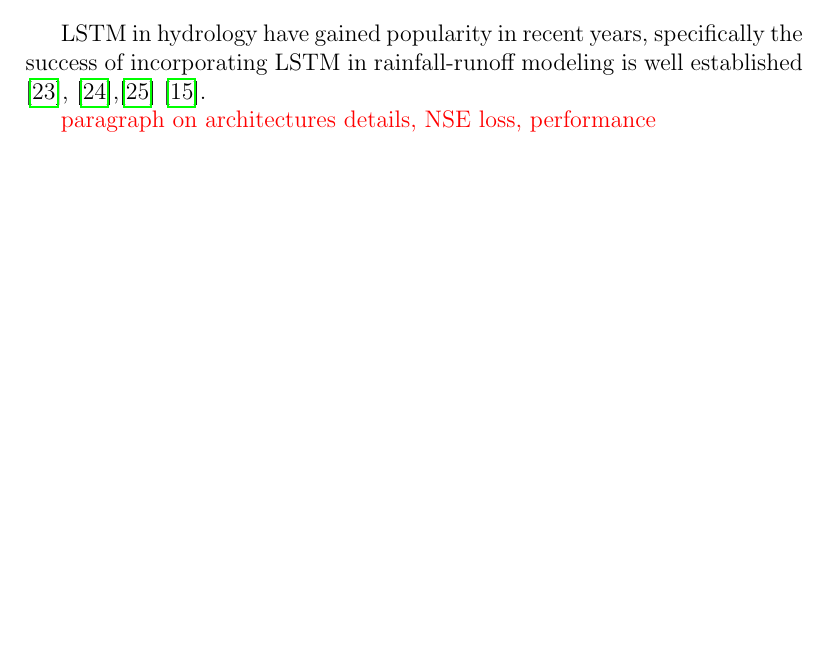
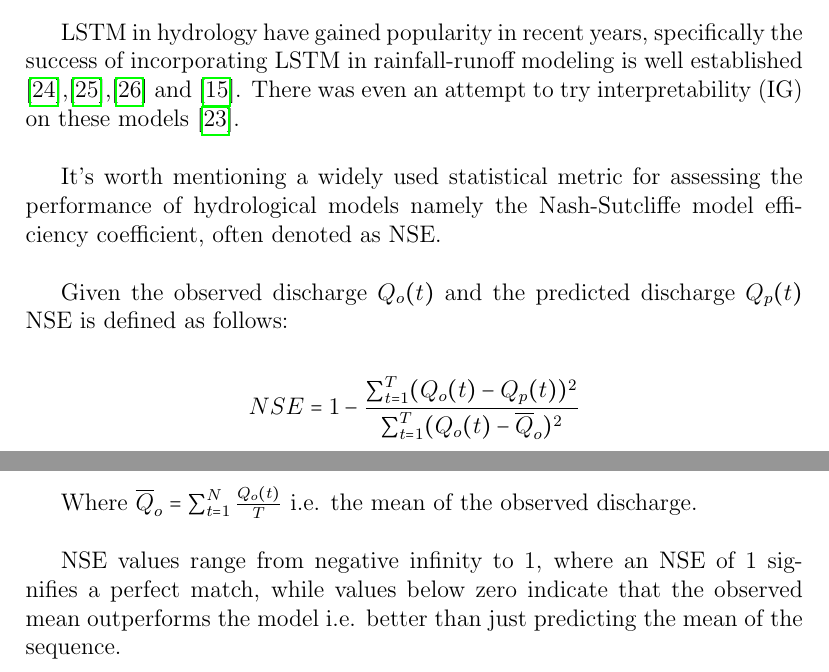
Before and after one commit to ronenrojas/FloodsML, a LaTeX thesis (Thesis/Thesis.tex): part of page 34 of 44 before the commit and two parts of pages 34 and 35 of 45 after it, the two joined at a grey line, cut so that both start at the same text, the shorter picture padded with empty space. Compiled offline with pdfLaTeX.

Commit message:
Next- Sanity checks

```diff
--- a/Thesis/Thesis.tex
+++ b/Thesis/Thesis.tex
@@ -621,30 +621,18 @@ LSTM Multi-cell architecture stack memory cells in parallel. This enables  havin
 
 \subsubsection{LSTM - in context of rainfall}
 
-LSTM in hydrology have gained popularity in recent years, specifically the success of incorporating LSTM in rainfall-runoff modeling is well established \cite{kratzert2018rainfall}, \cite{kratzert2019toward1},\cite{kratzert2019towards2}  \cite{gauch2021rainfall}.
+LSTM in hydrology have gained popularity in recent years, specifically the success of incorporating LSTM in rainfall-runoff modeling is well established \cite{kratzert2018rainfall},\cite{kratzert2019toward1},\cite{kratzert2019towards2} and \cite{gauch2021rainfall}. There was even an attempt to try interpretability (IG) on these models \cite{Kratzert_2019IG}.\\
 
-\textcolor{red}{paragraph on architectures details, NSE loss, performance}\\
-%\begin{itemize}
-%	\item 2018
-%	\begin{itemize}
-%		\item CAMELS - Data set
-%		\item 2-Layer LSTM -cells
-%		\item Input feature size $d=5$ - prcp(mm/day), srad(W/m2), tmax(C), tmin(C), vp(Pa).
-%		\item Hidden state  size $h=20$
-%		\item Dropout rate = $10\%$
-%		\item Sequemce length - $365$ days.
-%	\end{itemize}
-%	\item 2019
-%	\begin{itemize}
-%		\item CAMELS - Data set
-%		\item 1-Layer LSTM
-%		\item Input feature size $d=5$ ?
-%		\item Hidden state  size $h=256$
-%		\item Dropout rate = $40\%$
-%		\item Sequence length - $270$ days.
-%	\end{itemize}
-%\end{itemize}
+It's worth mentioning a widely used statistical metric for assessing the performance of hydrological models namely the Nash-Sutcliffe model efficiency coefficient, often denoted as NSE.\\
 
+Given the observed discharge $Q_o(t)$ and the predicted discharge $Q_p(t)$ NSE is defined as follows:\\
+\begin{align*}
+	NSE = 1- \frac{\sum_{t=1}^T (Q_o(t)- Q_p(t))^2}{\sum_{t=1}^T(Q_o(t)- \overline{Q}_o)^2}
+\end{align*}
+
+Where $\overline{Q}_o = \sum_{t=1}^N \frac{Q_o(t)}{T}$ i.e. the mean of the observed discharge.\\
+
+NSE values range from negative infinity to 1, where an NSE of 1 signifies a perfect match, while values below zero indicate that the observed mean outperforms the model i.e. better than just predicting the mean of the sequence.
 \newpage
 
 
```
Also changed, not shown: Thesis/thesis.bib (+11 -0 lines), Thesis/Thesis.pdf, 1 other file.
